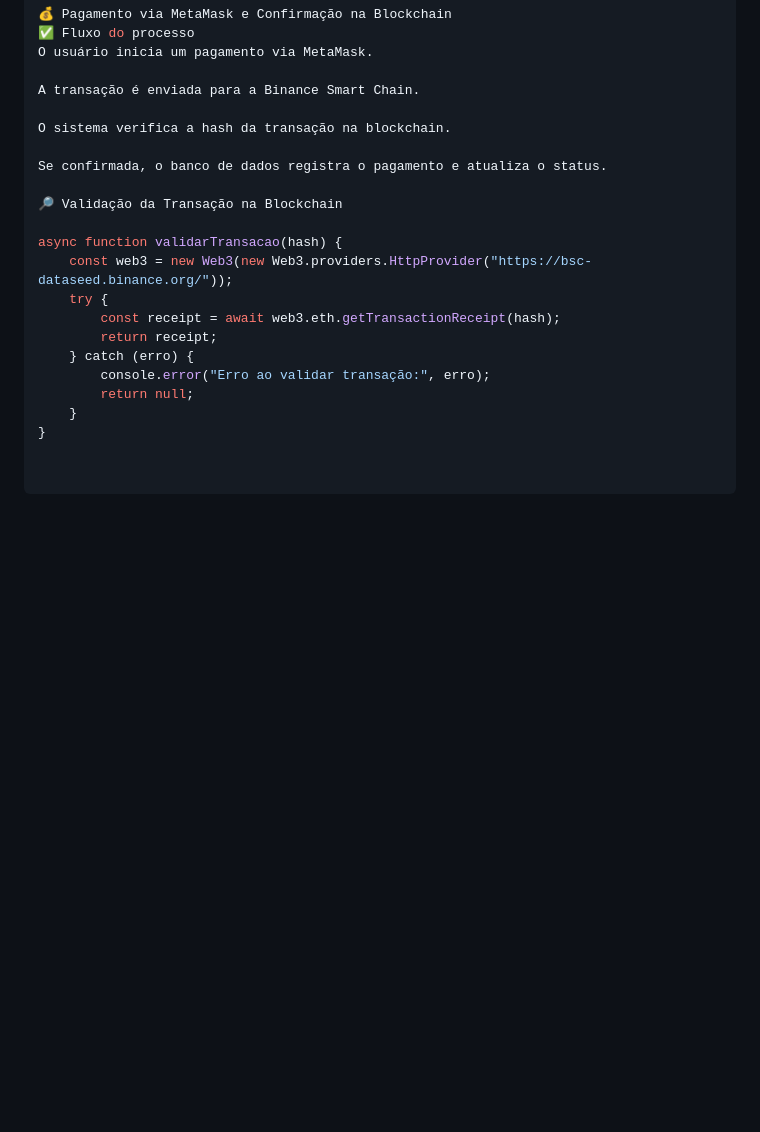
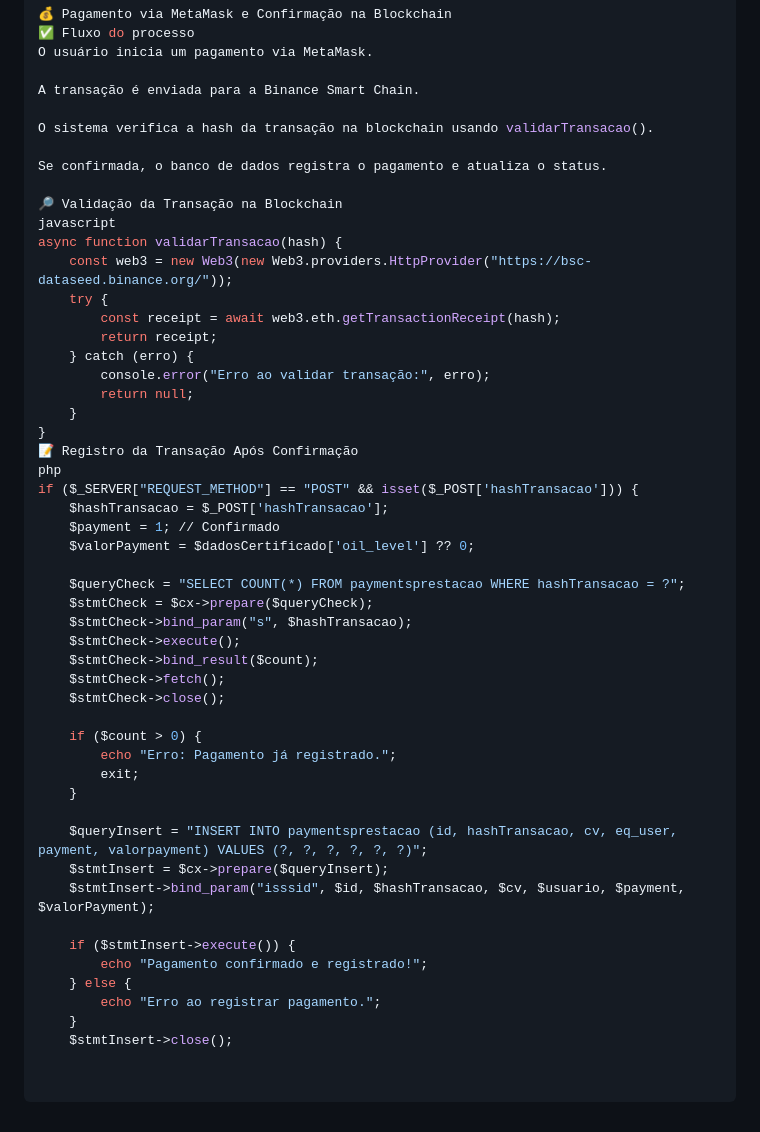
Before and after one commit to pautz/sistema_prestacoes, a Markdown page: README.md, the part around one of its changes. Rendered like a GitHub page; blank space fills up the shorter version.

```diff
--- a/README.md
+++ b/README.md
@@ -92,12 +109,12 @@ O usuário inicia um pagamento via MetaMask.
 
 A transação é enviada para a Binance Smart Chain.
 
-O sistema verifica a hash da transação na blockchain.
+O sistema verifica a hash da transação na blockchain usando validarTransacao().
 
 Se confirmada, o banco de dados registra o pagamento e atualiza o status.
 
 🔎 Validação da Transação na Blockchain
-
+javascript
 async function validarTransacao(hash) {
     const web3 = new Web3(new Web3.providers.HttpProvider("https://bsc-dataseed.binance.org/"));
     try {
@@ -108,3 +125,33 @@ async function validarTransacao(hash) {
         return null;
     }
 }
+📝 Registro da Transação Após Confirmação
+php
+if ($_SERVER["REQUEST_METHOD"] == "POST" && isset($_POST['hashTransacao'])) {
+    $hashTransacao = $_POST['hashTransacao'];
+    $payment = 1; // Confirmado
+    $valorPayment = $dadosCertificado['oil_level'] ?? 0;
+
+    $queryCheck = "SELECT COUNT(*) FROM paymentsprestacao WHERE hashTransacao = ?";
+    $stmtCheck = $cx->prepare($queryCheck);
+    $stmtCheck->bind_param("s", $hashTransacao);
+    $stmtCheck->execute();
+    $stmtCheck->bind_result($count);
+    $stmtCheck->fetch();
+    $stmtCheck->close();
+
+    if ($count > 0) {
+        echo "Erro: Pagamento já registrado.";
+        exit;
+    }
+
+    $queryInsert = "INSERT INTO paymentsprestacao (id, hashTransacao, cv, eq_user, payment, valorpayment) VALUES (?, ?, ?, ?, ?, ?)";
+    $stmtInsert = $cx->prepare($queryInsert);
+    $stmtInsert->bind_param("isssid", $id, $hashTransacao, $cv, $usuario, $payment, $valorPayment);
+
+    if ($stmtInsert->execute()) {
+        echo "Pagamento confirmado e registrado!";
+    } else {
+        echo "Erro ao registrar pagamento.";
+    }
+    $stmtInsert->close();
```
Also changed, not shown: other parts of README.md (+19 -2 lines).
